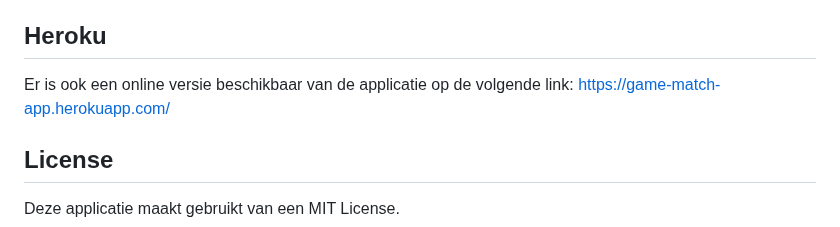
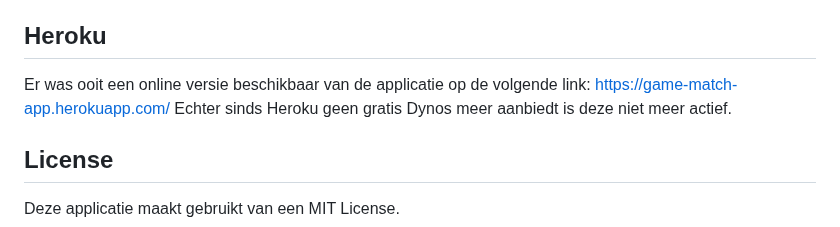
Before and after one commit to LucvanderHeiden/project_tech_solo, a Markdown page: readme.md, the part around the change. Rendered like a GitHub page.

```diff
--- a/readme.md
+++ b/readme.md
@@ -45,7 +45,8 @@ Wanneer een gebruiker inlogt worden de username en email gecontroleerd en als de
 
 ## Heroku
 
-Er is ook een online versie beschikbaar van de applicatie op de volgende link: https://game-match-app.herokuapp.com/
+Er was ooit een online versie beschikbaar van de applicatie op de volgende link: https://game-match-app.herokuapp.com/
+Echter sinds Heroku geen gratis Dynos meer aanbiedt is deze niet meer actief.
 
 ## License
 
```
